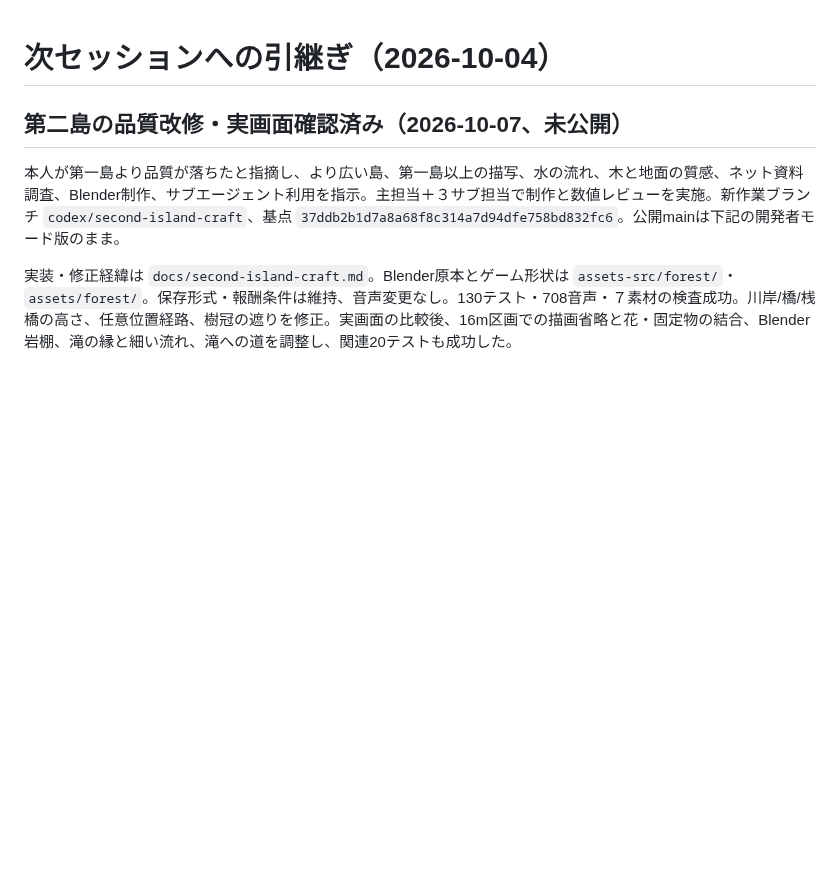
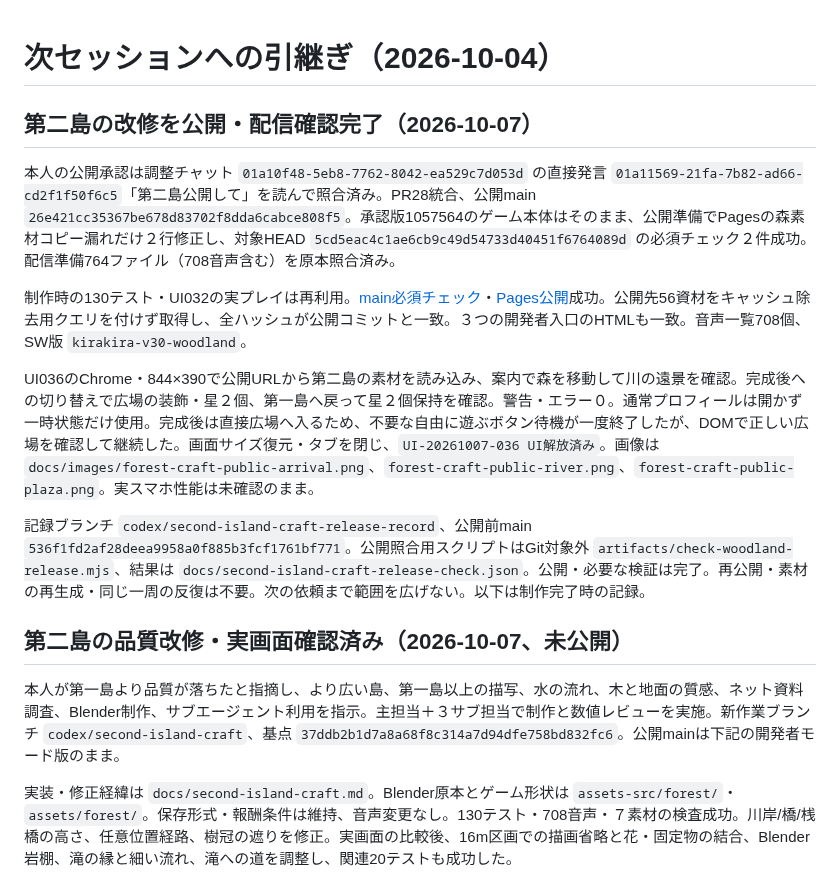
Before and after one commit to futsalife24-bot/Ichi-game, a Markdown page: docs/session-handoff.md, the part around the change. Rendered like a GitHub page; blank space fills up the shorter version.

```diff
--- a/docs/session-handoff.md
+++ b/docs/session-handoff.md
@@ -1,4 +1,14 @@
 # 次セッションへの引継ぎ（2026-10-04）
+
+## 第二島の改修を公開・配信確認完了（2026-10-07）
+
+本人の公開承認は調整チャット `01a10f48-5eb8-7762-8042-ea529c7d053d` の直接発言 `01a11569-21fa-7b82-ad66-cd2f1f50f6c5`「第二島公開して」を読んで照合済み。PR28統合、公開main `26e421cc35367be678d83702f8dda6cabce808f5`。承認版1057564のゲーム本体はそのまま、公開準備でPagesの森素材コピー漏れだけ２行修正し、対象HEAD `5cd5eac4c1ae6cb9c49d54733d40451f6764089d` の必須チェック２件成功。配信準備764ファイル（708音声含む）を原本照合済み。
+
+制作時の130テスト・UI032の実プレイは再利用。[main必須チェック](https://github.com/futsalife24-bot/Ichi-game/actions/runs/37592441140)・[Pages公開](https://github.com/futsalife24-bot/Ichi-game/actions/runs/37592441190)成功。公開先56資材をキャッシュ除去用クエリを付けず取得し、全ハッシュが公開コミットと一致。３つの開発者入口のHTMLも一致。音声一覧708個、SW版 `kirakira-v30-woodland`。
+
+UI036のChrome・844×390で公開URLから第二島の素材を読み込み、案内で森を移動して川の遠景を確認。完成後への切り替えで広場の装飾・星２個、第一島へ戻って星２個保持を確認。警告・エラー０。通常プロフィールは開かず一時状態だけ使用。完成後は直接広場へ入るため、不要な自由に遊ぶボタン待機が一度終了したが、DOMで正しい広場を確認して継続した。画面サイズ復元・タブを閉じ、`UI-20261007-036 UI解放済み`。画像は `docs/images/forest-craft-public-arrival.png`、`forest-craft-public-river.png`、`forest-craft-public-plaza.png`。実スマホ性能は未確認のまま。
+
+記録ブランチ `codex/second-island-craft-release-record`、公開前main `536f1fd2af28deea9958a0f885b3fcf1761bf771`。公開照合用スクリプトはGit対象外 `artifacts/check-woodland-release.mjs`、結果は `docs/second-island-craft-release-check.json`。公開・必要な検証は完了。再公開・素材の再生成・同じ一周の反復は不要。次の依頼まで範囲を広げない。以下は制作完了時の記録。
 
 ## 第二島の品質改修・実画面確認済み（2026-10-07、未公開）
 
```
Also changed, not shown: PROJECT.md (+8 -0 lines), docs/second-island-craft.md (+8 -0 lines), docs/images/forest-craft-public-arrival.png (added), docs/images/forest-craft-public-plaza.png (added), docs/images/forest-craft-public-river.png (added), 1 other file.
